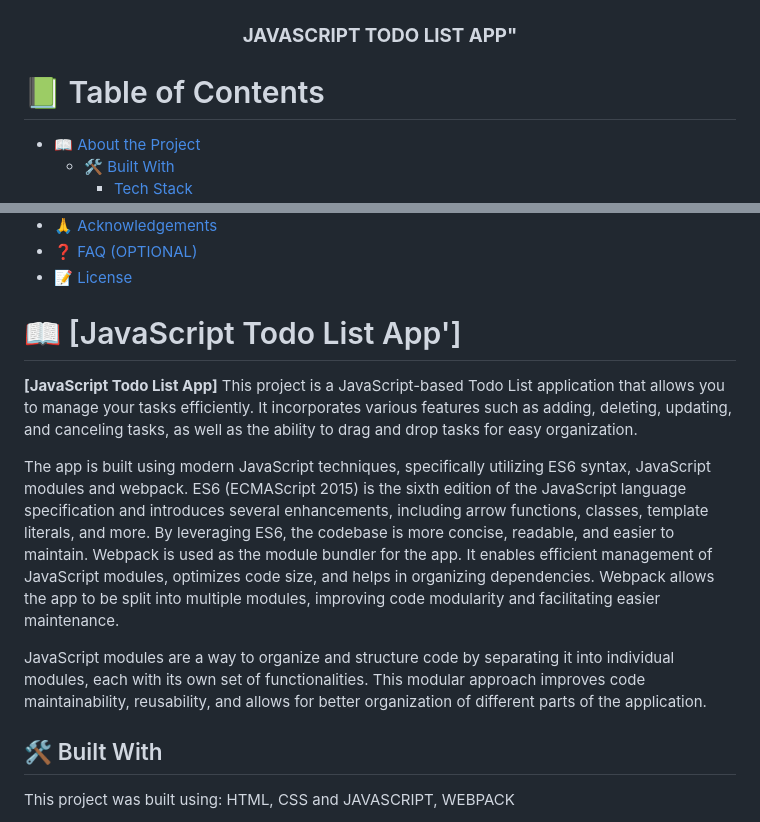
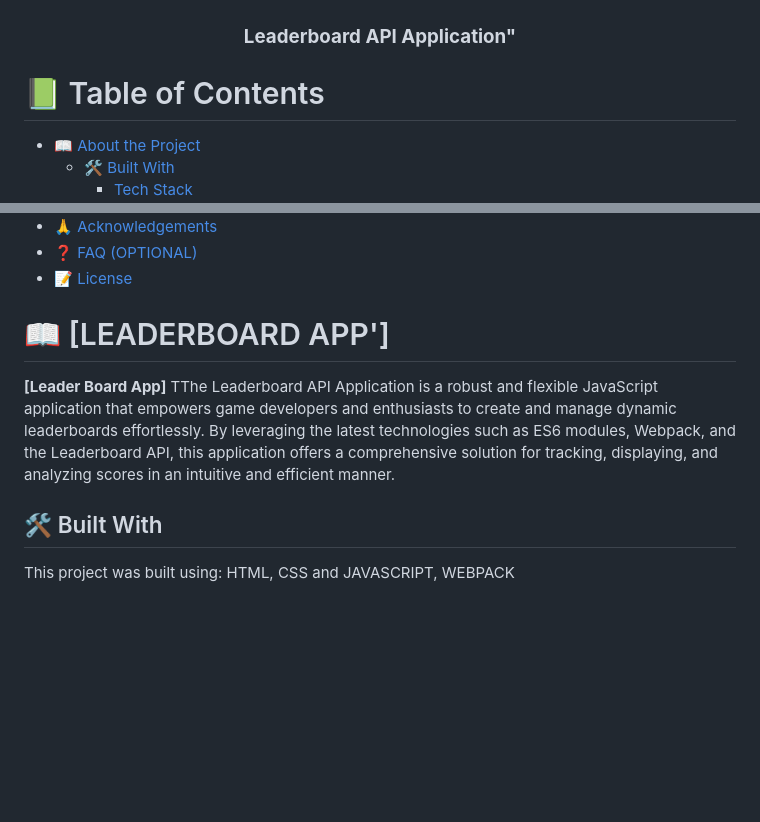
Before and after one commit to alyconr/leaderboard, a Markdown page: README.md, 2 parts joined by grey strips. Rendered like a GitHub page; blank space fills up the shorter version.

```diff
--- a/README.md
+++ b/README.md
@@ -7,7 +7,7 @@
   <img src="./src/assets/images/logo.png" alt="logo" width="140"  height="auto" />
   <br/>
 
-  <h3><b>JAVASCRIPT TODO LIST APP"</b></h3>
+  <h3><b>Leaderboard API Application"</b></h3>
 
 </div>
 
@@ -38,14 +38,9 @@
 
 <!-- PROJECT DESCRIPTION -->
 
-# 📖 [JavaScript Todo List App'] <a name="about-project"></a>
+# 📖 [LEADERBOARD APP'] <a name="about-project"></a>
 
-  **[JavaScript Todo List App]** This project is a JavaScript-based Todo List application that allows you to manage your tasks efficiently. It incorporates various features such as adding, deleting, updating, and canceling tasks, as well as the ability to drag and drop tasks for easy organization.
-
-The app is built using modern JavaScript techniques, specifically utilizing ES6 syntax, JavaScript modules and webpack. ES6 (ECMAScript 2015) is the sixth edition of the JavaScript language specification and introduces several enhancements, including arrow functions, classes, template literals, and more. By leveraging ES6, the codebase is more concise, readable, and easier to maintain.
-Webpack is used as the module bundler for the app. It enables efficient management of JavaScript modules, optimizes code size, and helps in organizing dependencies. Webpack allows the app to be split into multiple modules, improving code modularity and facilitating easier maintenance.
-
-JavaScript modules are a way to organize and structure code by separating it into individual modules, each with its own set of functionalities. This modular approach improves code maintainability, reusability, and allows for better organization of different parts of the application.
+  **[Leader Board  App]**  TThe Leaderboard API Application is a robust and flexible JavaScript application that empowers game developers and enthusiasts to create and manage dynamic leaderboards effortlessly. By leveraging the latest technologies such as ES6 modules, Webpack, and the Leaderboard API, this application offers a comprehensive solution for tracking, displaying, and analyzing scores in an intuitive and efficient manner.
 
 
 
```
Also changed, not shown: other parts of README.md (+11 -19 lines).
